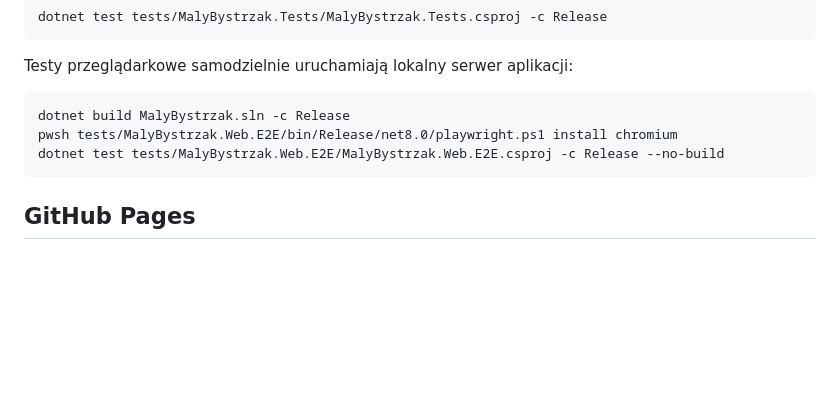
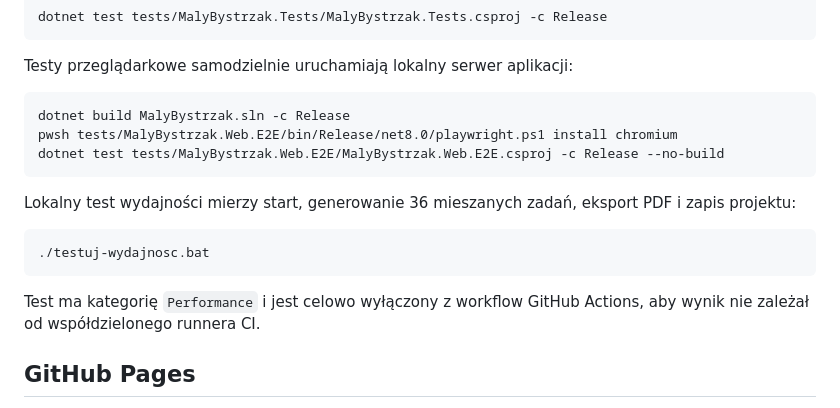
Before and after one commit to borys-/maly-bystrzak, a Markdown page: README.md, the part around the change. GitHub-like rendering; blank space fills up the shorter version.

Commit message:
docs: opisz lokalne testy wydajności

````diff
--- a/README.md
+++ b/README.md
@@ -104,6 +104,14 @@ pwsh tests/MalyBystrzak.Web.E2E/bin/Release/net8.0/playwright.ps1 install chromi
 dotnet test tests/MalyBystrzak.Web.E2E/MalyBystrzak.Web.E2E.csproj -c Release --no-build
 ```
 
+Lokalny test wydajności mierzy start, generowanie 36 mieszanych zadań, eksport PDF i zapis projektu:
+
+```powershell
+./testuj-wydajnosc.bat
+```
+
+Test ma kategorię `Performance` i jest celowo wyłączony z workflow GitHub Actions, aby wynik nie zależał od współdzielonego runnera CI.
+
 ## GitHub Pages
 
 Workflow „Weryfikacja i publikacja GitHub Pages” jest uruchamiany wyłącznie ręcznie przez `workflow_dispatch`. Wykonuje kompilację, testy domenowe, testy Playwright oraz publikację aplikacji pod ścieżką `/maly-bystrzak/`. Sam push do gałęzi `main` nie uruchamia buildu ani wdrożenia.
````
